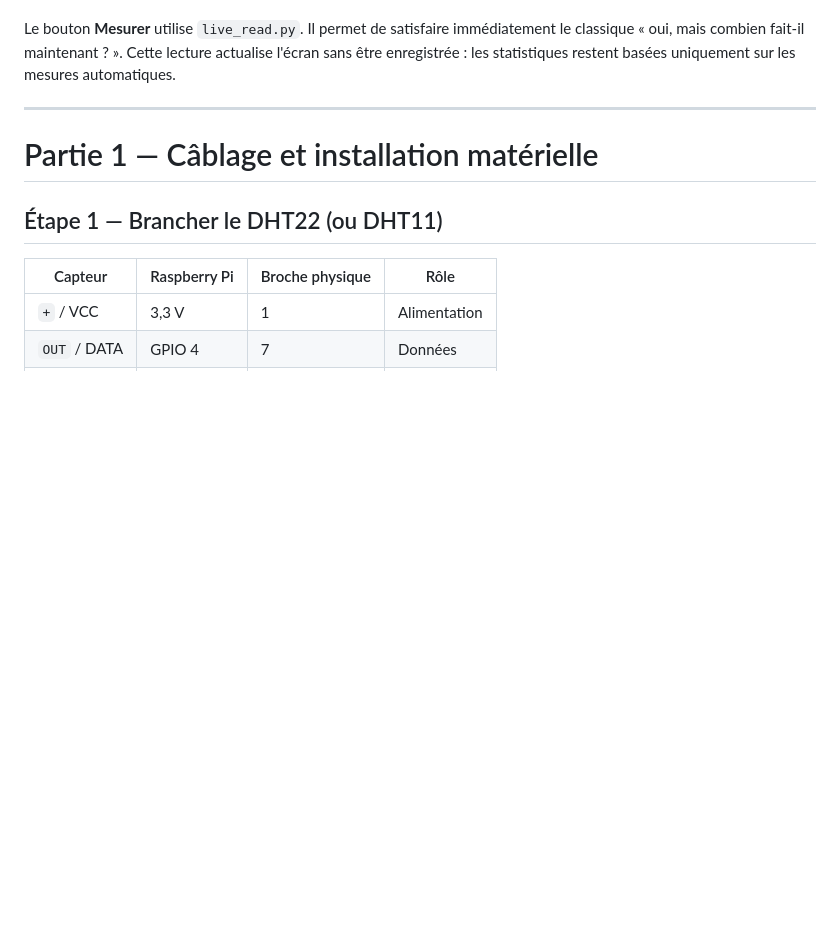
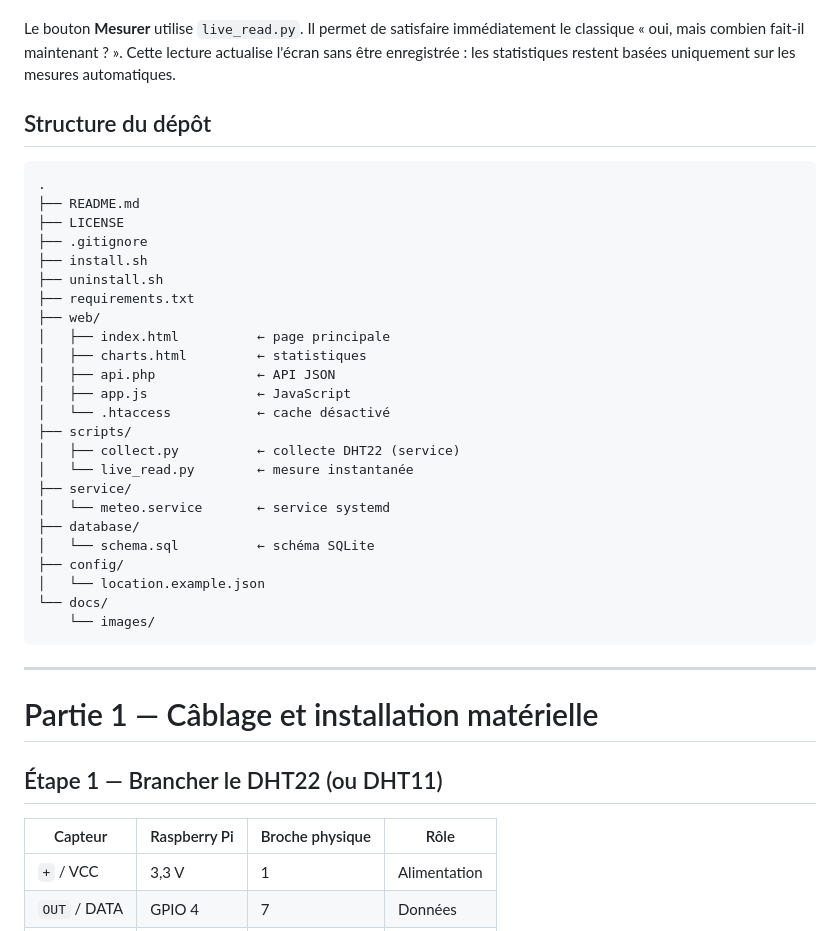
Before and after one commit to jpparein/raspberry-pi-station-meteo, a Markdown page: README.md, the part around the change. Drawn GitHub-style; blank space fills up the shorter version.

Commit message:
docs: add repo structure tree to README

````diff
--- a/README.md
+++ b/README.md
@@ -119,6 +119,35 @@ Le service `meteo-v2.service` garde `collect.py` éveillé. Le script lit le cap
 Si un BMP280 est connecté, la pression atmosphérique est enregistrée en même temps que la température et l'humidité. L'API `pressure` calcule également la tendance (hausse/baisse/stable) en comparant la pression actuelle à la moyenne des mesures il y a 3 heures, et propose une prévision météo basée sur l'évolution de la pression.
 
 Le bouton **Mesurer** utilise `live_read.py`. Il permet de satisfaire immédiatement le classique « oui, mais combien fait-il maintenant ? ». Cette lecture actualise l'écran sans être enregistrée : les statistiques restent basées uniquement sur les mesures automatiques.
+
+## Structure du dépôt
+
+```text
+.
+├── README.md
+├── LICENSE
+├── .gitignore
+├── install.sh
+├── uninstall.sh
+├── requirements.txt
+├── web/
+│   ├── index.html          ← page principale
+│   ├── charts.html         ← statistiques
+│   ├── api.php             ← API JSON
+│   ├── app.js              ← JavaScript
+│   └── .htaccess           ← cache désactivé
+├── scripts/
+│   ├── collect.py          ← collecte DHT22 (service)
+│   └── live_read.py        ← mesure instantanée
+├── service/
+│   └── meteo.service       ← service systemd
+├── database/
+│   └── schema.sql          ← schéma SQLite
+├── config/
+│   └── location.example.json
+└── docs/
+    └── images/
+```
 
 ---
 
````
